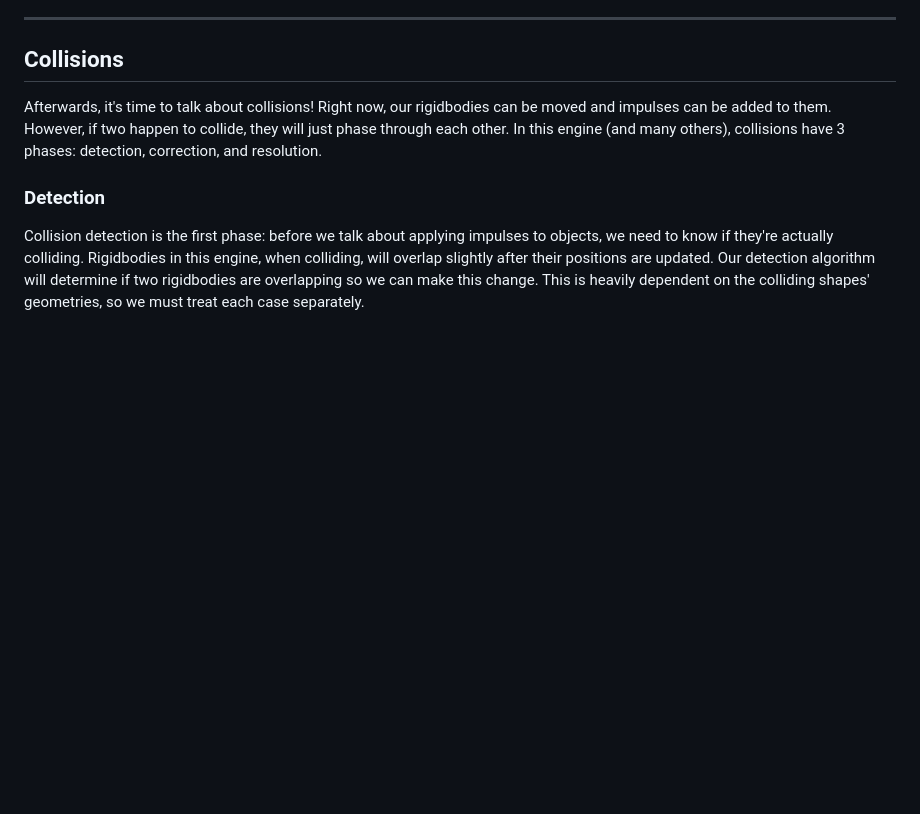
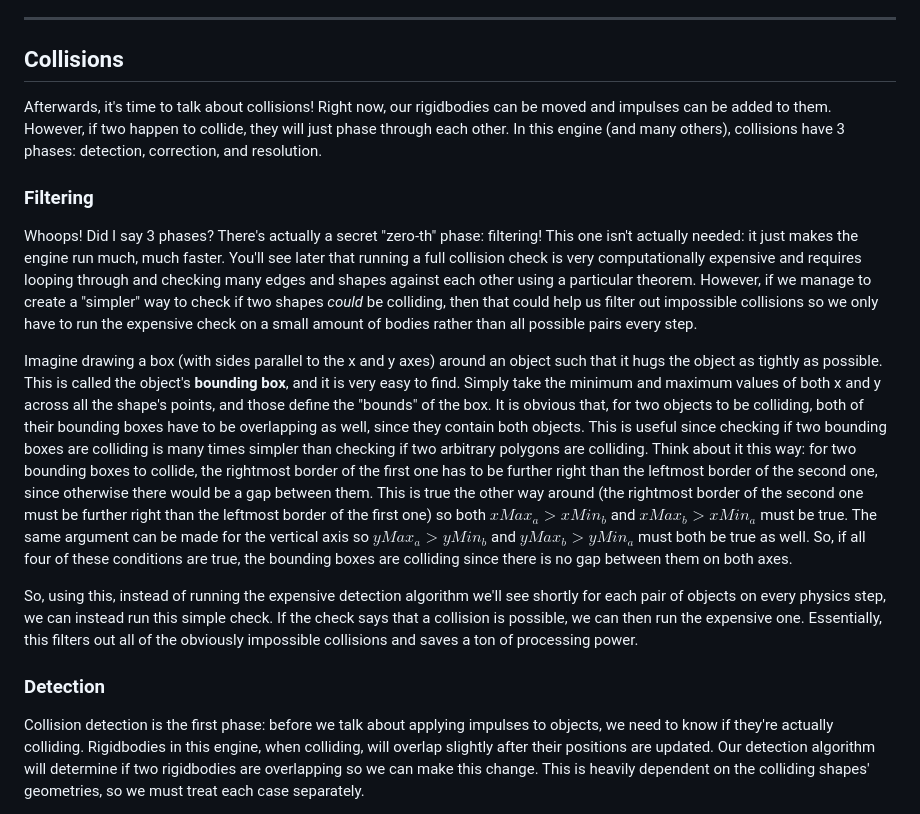
Before and after one commit to spertuzz/SimplePhysJS, a Markdown page: docs/THEORY.md, the part around the change. GitHub-like rendering; blank space fills up the shorter version.

```diff
--- a/docs/THEORY.md
+++ b/docs/THEORY.md
@@ -68,6 +68,14 @@ Once we have our moment of inertia calculated, we can finally determine the chan
 
 Afterwards, it's time to talk about collisions! Right now, our rigidbodies can be moved and impulses can be added to them. However, if two happen to collide, they will just phase through each other. In this engine (and many others), collisions have 3 phases: detection, correction, and resolution.
 
+### Filtering
+
+Whoops! Did I say 3 phases? There's actually a secret "zero-th" phase: filtering! This one isn't actually needed: it just makes the engine run much, much faster. You'll see later that running a full collision check is very computationally expensive and requires looping through and checking many edges and shapes against each other using a particular theorem. However, if we manage to create a "simpler" way to check if two shapes *could* be colliding, then that could help us filter out impossible collisions so we only have to run the expensive check on a small amount of bodies rather than all possible pairs every step.
+
+Imagine drawing a box (with sides parallel to the x and y axes) around an object such that it hugs the object as tightly as possible. This is called the object's **bounding box**, and it is very easy to find. Simply take the minimum and maximum values of both x and y across all the shape's points, and those define the "bounds" of the box. It is obvious that, for two objects to be colliding, both of their bounding boxes have to be overlapping as well, since they contain both objects. This is useful since checking if two bounding boxes are colliding is many times simpler than checking if two arbitrary polygons are colliding. Think about it this way: for two bounding boxes to collide, the rightmost border of the first one has to be further right than the leftmost border of the second one, since otherwise there would be a gap between them. This is true the other way around (the rightmost border of the second one must be further right than the leftmost border of the first one) so both $xMax_a > xMin_b$ and $xMax_b > xMin_a$ must be true. The same argument can be made for the vertical axis so $yMax_a > yMin_b$ and $yMax_b > yMin_a$ must both be true as well. So, if all four of these conditions are true, the bounding boxes are colliding since there is no gap between them on both axes.
+
+So, using this, instead of running the expensive detection algorithm we'll see shortly for each pair of objects on every physics step, we can instead run this simple check. If the check says that a collision is possible, we can then run the expensive one. Essentially, this filters out all of the obviously impossible collisions and saves a ton of processing power.
+
 ### Detection
 
 Collision detection is the first phase: before we talk about applying impulses to objects, we need to know if they're actually colliding. Rigidbodies in this engine, when colliding, will overlap slightly after their positions are updated. Our detection algorithm will determine if two rigidbodies are overlapping so we can make this change. This is heavily dependent on the colliding shapes' geometries, so we must treat each case separately.
```
